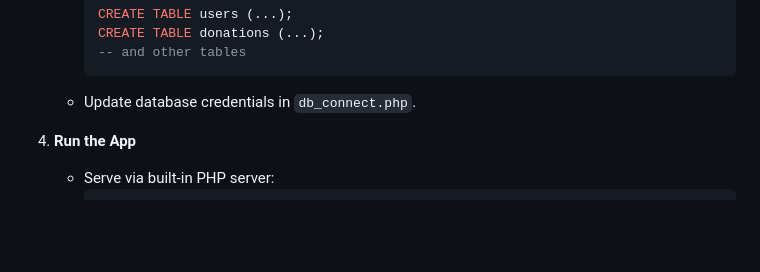
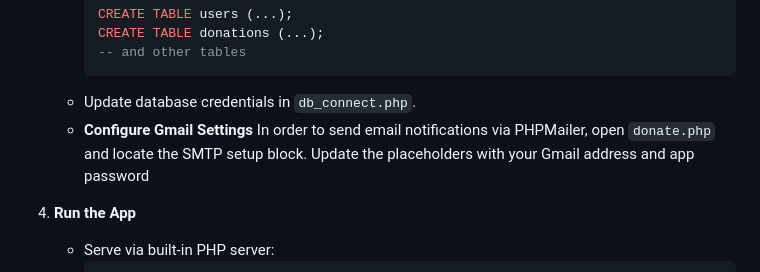
Before and after one commit to HrutikAdsare/Food-Donation, a Markdown page: README.md, the part around the change. Drawn GitHub-style; blank space fills up the shorter version.

````diff
--- a/README.md
+++ b/README.md
@@ -96,6 +96,8 @@ composer install
      -- and other tables
      ```
    - Update database credentials in `db_connect.php`.
+   - **Configure Gmail Settings**
+     In order to send email notifications via PHPMailer, open `donate.php` and locate the SMTP setup block. Update the placeholders with your Gmail address and app password
 
 4. **Run the App**
 
````
